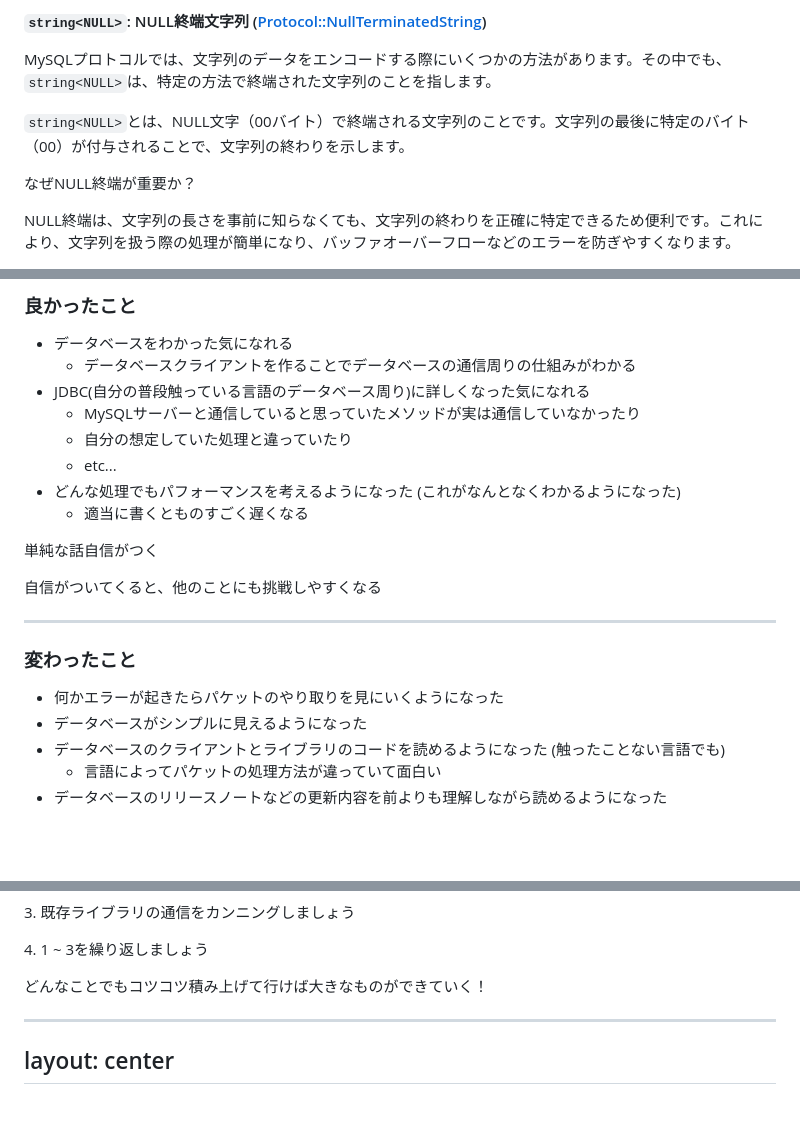
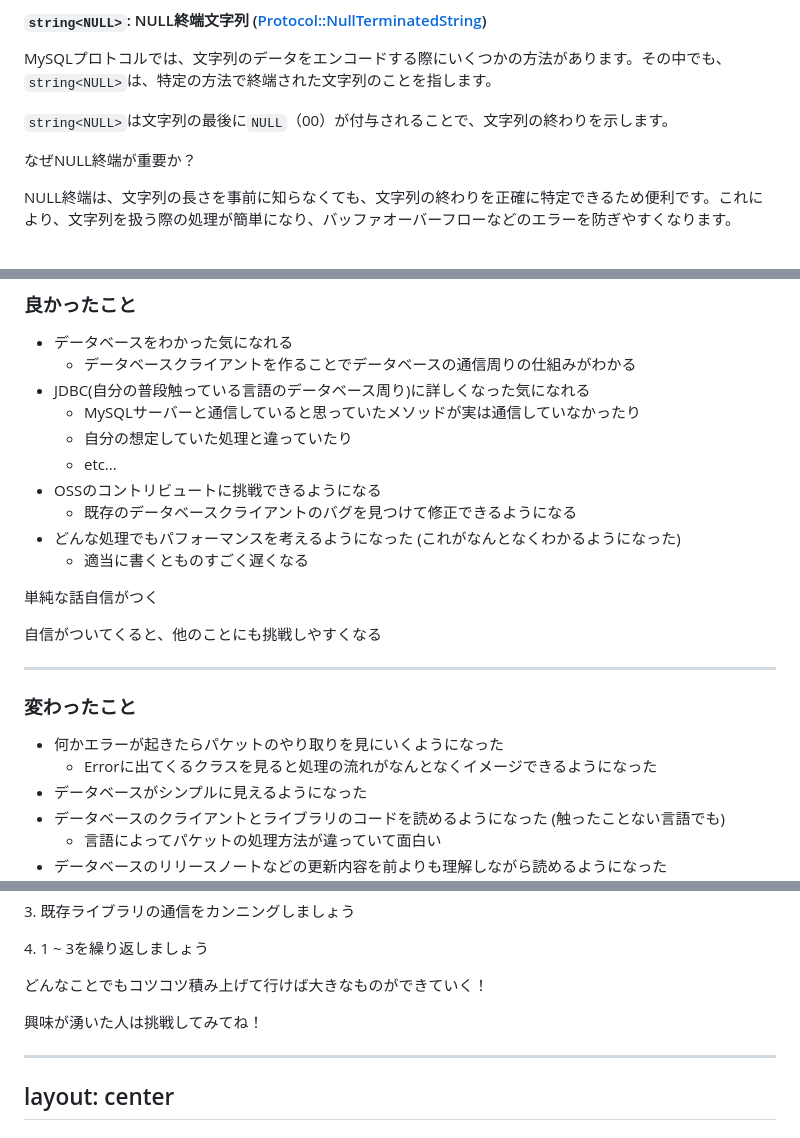
Before and after one commit to takapi327/lts, a Markdown page: 2024/nextbeat-database/slide.md, 3 parts joined by grey strips. Drawn GitHub-style; blank space fills up the shorter version.

```diff
--- a/2024/nextbeat-database/slide.md
+++ b/2024/nextbeat-database/slide.md
@@ -512,7 +510,7 @@ T 127.0.0.1:3306 -> 127.0.0.1:56281 [AP] #5
 
 MySQLプロトコルでは、文字列のデータをエンコードする際にいくつかの方法があります。その中でも、`string<NULL>`は、特定の方法で終端された文字列のことを指します。
 
-`string<NULL>`とは、NULL文字（00バイト）で終端される文字列のことです。文字列の最後に特定のバイト（00）が付与されることで、文字列の終わりを示します。
+`string<NULL>`は文字列の最後に`NULL`（00）が付与されることで、文字列の終わりを示します。
 
 なぜNULL終端が重要か？
 
@@ -1148,6 +1141,8 @@ layout: center
   - MySQLサーバーと通信していると思っていたメソッドが実は通信していなかったり
   - 自分の想定していた処理と違っていたり
   - etc...
+- OSSのコントリビュートに挑戦できるようになる
+  - 既存のデータベースクライアントのバグを見つけて修正できるようになる
 - どんな処理でもパフォーマンスを考えるようになった (これがなんとなくわかるようになった)
   - 適当に書くとものすごく遅くなる
 
@@ -1164,6 +1159,7 @@ layout: center
 ### 変わったこと
 
 - 何かエラーが起きたらパケットのやり取りを見にいくようになった
+  - Errorに出てくるクラスを見ると処理の流れがなんとなくイメージできるようになった
 - データベースがシンプルに見えるようになった
 - データベースのクライアントとライブラリのコードを読めるようになった (触ったことない言語でも)
   - 言語によってパケットの処理方法が違っていて面白い
@@ -1209,6 +1205,10 @@ layout: center
   どんなことでもコツコツ積み上げて行けば大きなものができていく！
 </p>
 
+<p v-click>
+  興味が湧いた人は挑戦してみてね！
+</p>
+
 ---
 layout: center
 ---
```
Also changed, not shown: other parts of 2024/nextbeat-database/slide.md (+4 -11 lines).
